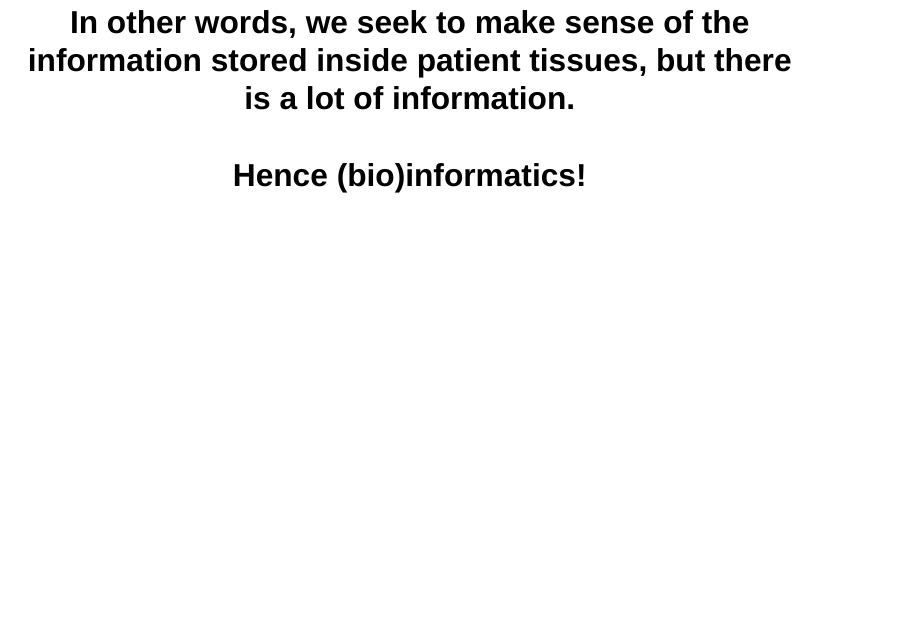
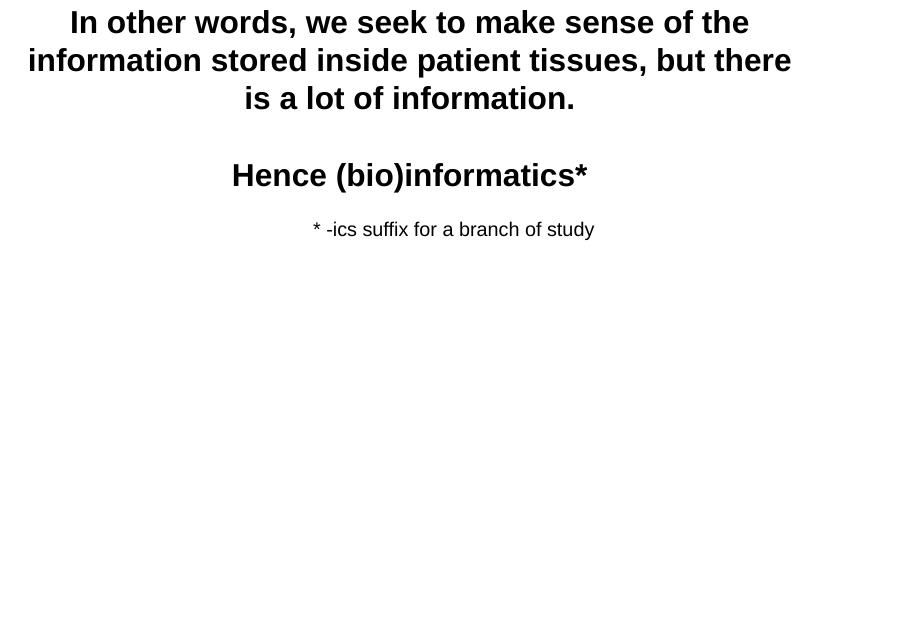
Before and after one commit to ab604/rcp-2024-07-15, a Quarto document (index.qmd): page 17 of 17. Rendered offline with R 4.5, knitr and Pandoc in place of Quarto, with nearby package versions; drawn as Slidy slides in place of the format the file asks for.

Commit message:
update first part

```diff
--- a/index.qmd
+++ b/index.qmd
@@ -53,7 +53,9 @@ Less than 20% of all lung cancer patients survive for 5 years, with the majority
 + Using patients tissue we examined their exome, transcriptome, proteome and immunopeptidome
 + The aim is to identify individual mutations that would make cancer vaccines and cancer subtype charateristics that could be used as diagnostic
 
-## In other words, we seek to make sense of the information stored inside patient tissues, but there is a lot of information.<br><br>Hence (bio)informatics! {.center}
+## In other words, we seek to make sense of the information stored inside patient tissues, but there is a lot of information.<br><br>Hence (bio)informatics[*]{.highlight} {.center}
+
+[[*]{.highlight} -ics suffix for a branch of study]{.reference}
 
 <!--
 # Generative pre-trained transformer {background-color="#4BB694"}
```
Also changed, not shown: 1 other file.
